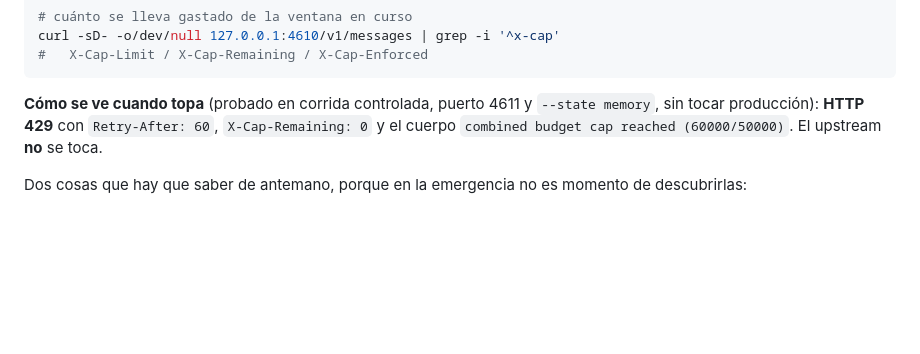
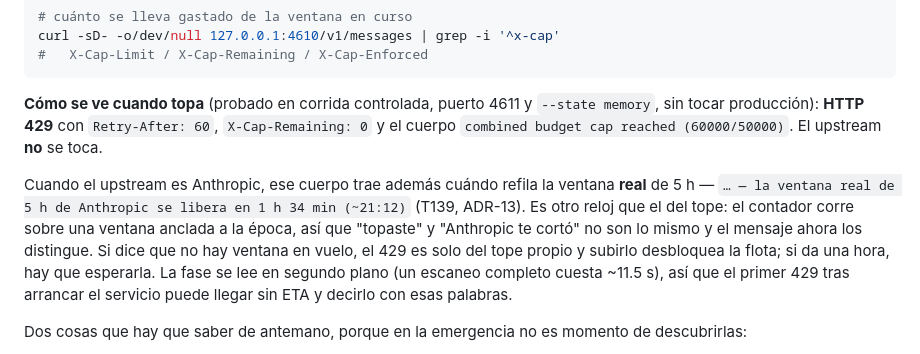
Before and after one commit to Rentheria/llm-agent-spend-manager, a Markdown page: docs/servicios-permanentes.md, the part around the change. GitHub-like rendering; blank space fills up the shorter version.

```diff
--- a/docs/servicios-permanentes.md
+++ b/docs/servicios-permanentes.md
@@ -112,6 +112,14 @@ curl -sD- -o/dev/null 127.0.0.1:4610/v1/messages | grep -i '^x-cap'
 producción): **HTTP 429** con `Retry-After: 60`, `X-Cap-Remaining: 0` y el cuerpo
 `combined budget cap reached (60000/50000)`. El upstream **no** se toca.
 
+Cuando el upstream es Anthropic, ese cuerpo trae además cuándo refila la ventana **real** de 5 h —
+`… — la ventana real de 5 h de Anthropic se libera en 1 h 34 min (~21:12)` (T139, ADR-13). Es otro
+reloj que el del tope: el contador corre sobre una ventana anclada a la época, así que "topaste" y
+"Anthropic te cortó" no son lo mismo y el mensaje ahora los distingue. Si dice que no hay ventana en
+vuelo, el 429 es solo del tope propio y subirlo desbloquea la flota; si da una hora, hay que
+esperarla. La fase se lee en segundo plano (un escaneo completo cuesta ~11.5 s), así que el primer
+429 tras arrancar el servicio puede llegar sin ETA y decirlo con esas palabras.
+
 Dos cosas que hay que saber de antemano, porque en la emergencia no es momento de descubrirlas:
 
 - **Los clientes no dicen "topaste el presupuesto".** Un CLI headless honra el `Retry-After` y se
```
Also changed, not shown: docs/decisions.md (+59 -0 lines).
